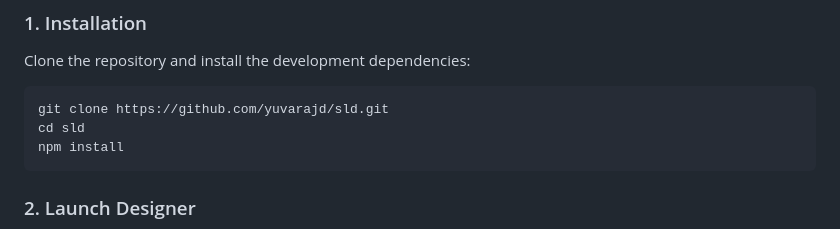
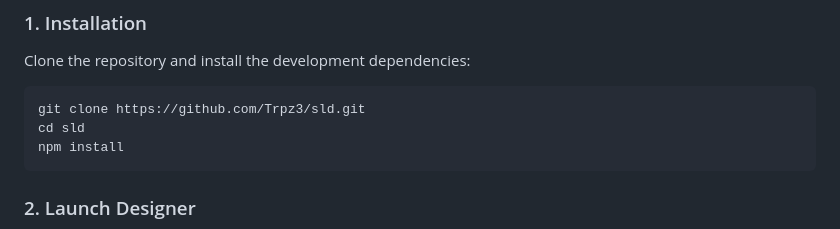
Before and after one commit to Trpz3/sld, a Markdown page: README.md, the part around one of its changes. Drawn GitHub-style.

````diff
--- a/README.md
+++ b/README.md
@@ -33,7 +33,7 @@ A high-performance, professional-grade Single Line Diagram (SLD) logic designer
 Clone the repository and install the development dependencies:
 
 ```bash
-git clone https://github.com/yuvarajd/sld.git
+git clone https://github.com/Trpz3/sld.git
 cd sld
 npm install
 ```
````
Also changed, not shown: other parts of README.md (+2 -2 lines).
